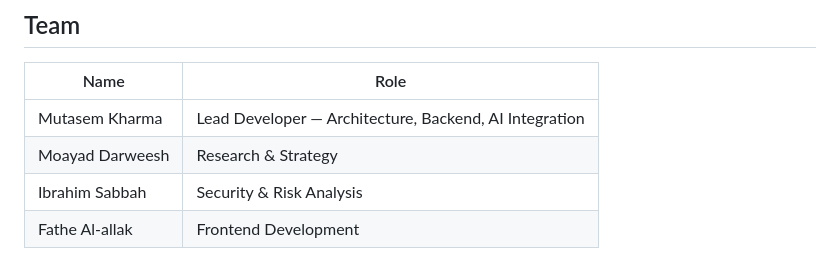
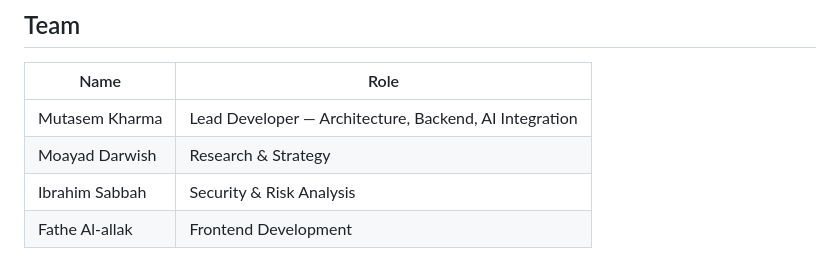
Before and after one commit to Mutasem-mk4/sentinelAegis, a Markdown page: README.md, the part around the change. GitHub-like rendering.

Commit message:
docs: correct spelling of Moayad's name

```diff
--- a/README.md
+++ b/README.md
@@ -218,7 +218,7 @@ sentinelAegis/
 | Name | Role |
 |---|---|
 | Mutasem Kharma | Lead Developer — Architecture, Backend, AI Integration |
-| Moayad Darweesh | Research & Strategy |
+| Moayad Darwish | Research & Strategy |
 | Ibrahim Sabbah | Security & Risk Analysis |
 | Fathe Al-allak | Frontend Development |
 
```
